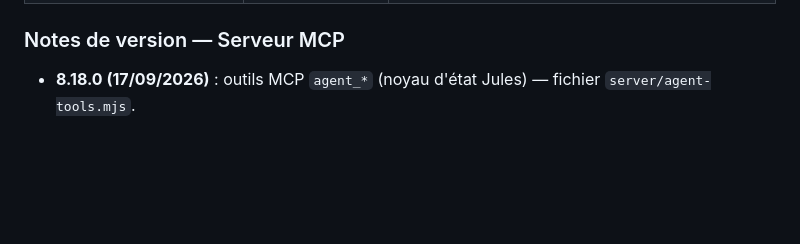
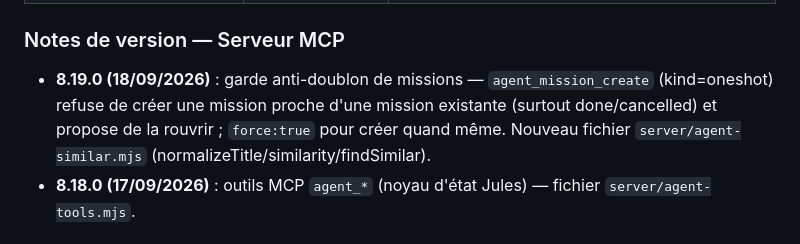
Before and after one commit to NSerradeil/upgrade-crm-lyon-V2, a Markdown page: DEPLOY.md, the part around the change. GitHub-like rendering; blank space fills up the shorter version.

Commit message:
deploy: note MCP 8.19.0 (garde anti-doublon de missions)
Co-Authored-By: Claude Opus 5 (1M context) <noreply@anthropic.com>

```diff
--- a/DEPLOY.md
+++ b/DEPLOY.md
@@ -13,6 +13,7 @@ constaté qu'aucune doc n'existait).
 | **Serveur MCP** (`../upgrade-crm-mcp-src/server/index.mjs`) | Local, **PAS un dépôt git** | Sauver le fichier ; le process MCP le charge au (re)démarrage de la session Claude. Rien à pousser. |
 
 ### Notes de version — Serveur MCP
+- **8.19.0 (18/09/2026)** : garde anti-doublon de missions — `agent_mission_create` (kind=oneshot) refuse de créer une mission proche d'une mission existante (surtout done/cancelled) et propose de la rouvrir ; `force:true` pour créer quand même. Nouveau fichier `server/agent-similar.mjs` (normalizeTitle/similarity/findSimilar).
 - **8.18.0 (17/09/2026)** : outils MCP `agent_*` (noyau d'état Jules) — fichier `server/agent-tools.mjs`.
 
 ### Migrations à appliquer (en ordre)
```
